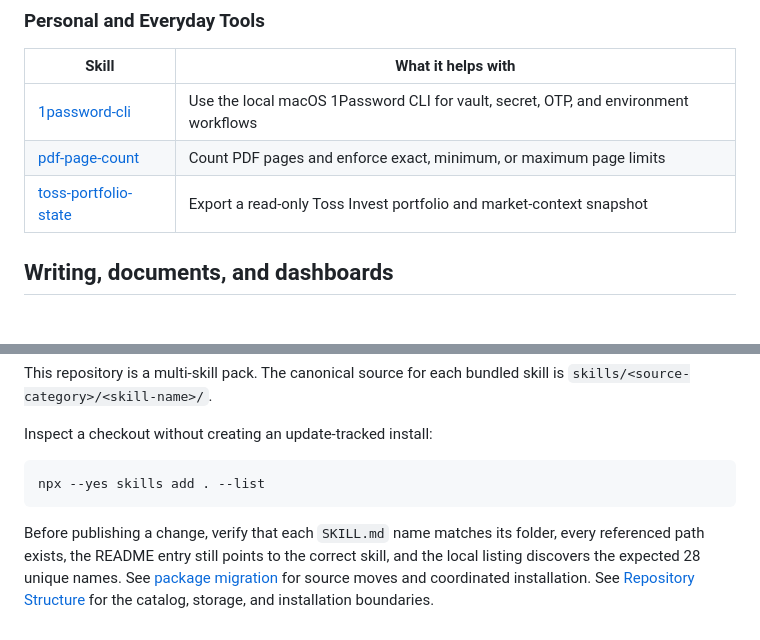
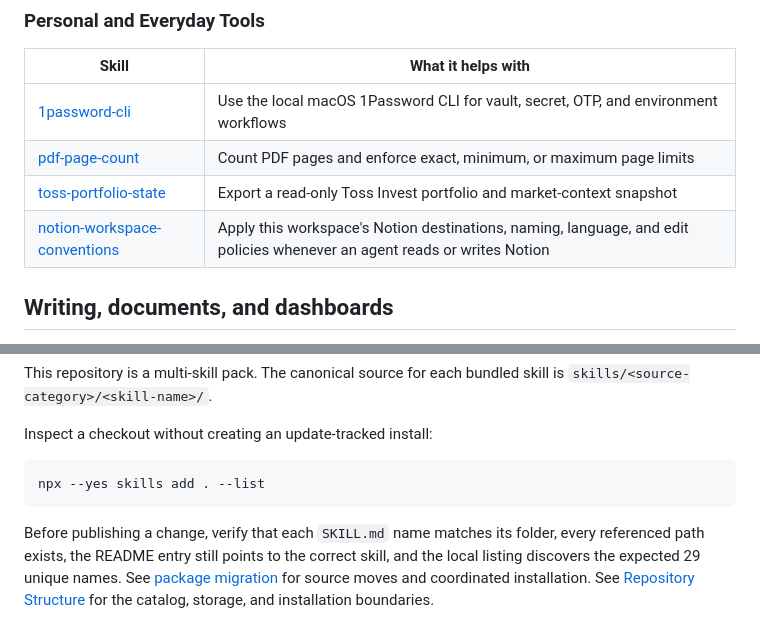
Before and after one commit to gigio1023/agent-skills, a Markdown page: README.md, 2 parts joined by grey strips. GitHub-like rendering.

Commit message:
feat: add notion workspace conventions skill

````diff
--- a/README.md
+++ b/README.md
@@ -132,6 +132,7 @@ The catalog is organized by the job to be done, not by the agent that runs it.
 | [1password-cli](skills/development/1password-cli/) | Use the local macOS 1Password CLI for vault, secret, OTP, and environment workflows |
 | [pdf-page-count](skills/productivity/pdf-page-count/) | Count PDF pages and enforce exact, minimum, or maximum page limits |
 | [toss-portfolio-state](skills/development/toss-portfolio-state/) | Export a read-only Toss Invest portfolio and market-context snapshot |
+| [notion-workspace-conventions](skills/productivity/notion-workspace-conventions/) | Apply this workspace's Notion destinations, naming, language, and edit policies whenever an agent reads or writes Notion |
 
 ## Writing, documents, and dashboards
 
@@ -182,4 +183,4 @@ Inspect a checkout without creating an update-tracked install:
 npx --yes skills add . --list
 ```
 
-Before publishing a change, verify that each `SKILL.md` name matches its folder, every referenced path exists, the README entry still points to the correct skill, and the local listing discovers the expected 28 unique names. See [package migration](docs/migration.md) for source moves and coordinated installation. See [Repository Structure](docs/repo-structure.md) for the catalog, storage, and installation boundaries.
+Before publishing a change, verify that each `SKILL.md` name matches its folder, every referenced path exists, the README entry still points to the correct skill, and the local listing discovers the expected 29 unique names. See [package migration](docs/migration.md) for source moves and coordinated installation. See [Repository Structure](docs/repo-structure.md) for the catalog, storage, and installation boundaries.
````
Also changed, not shown: other parts of README.md (+3 -3 lines), 2 other files.
